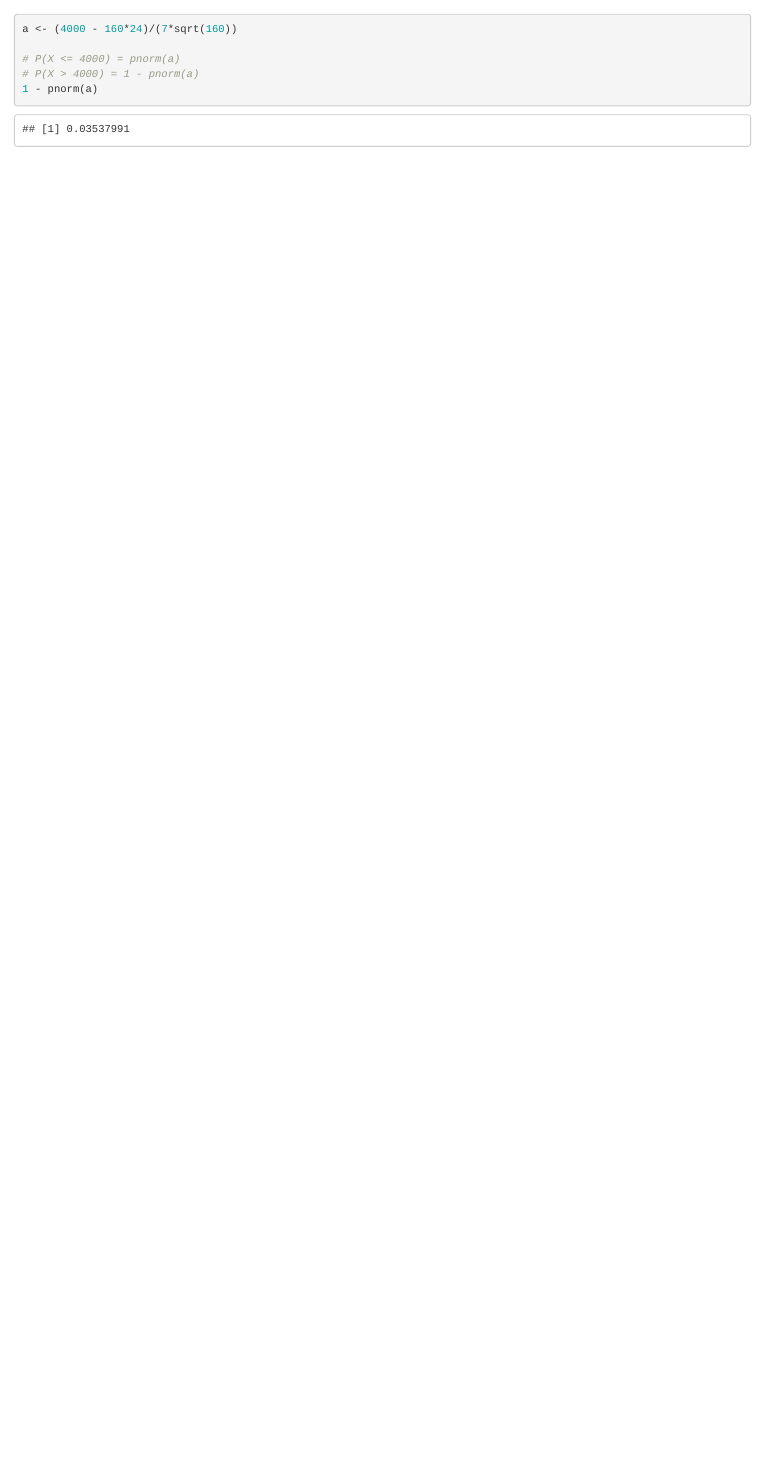
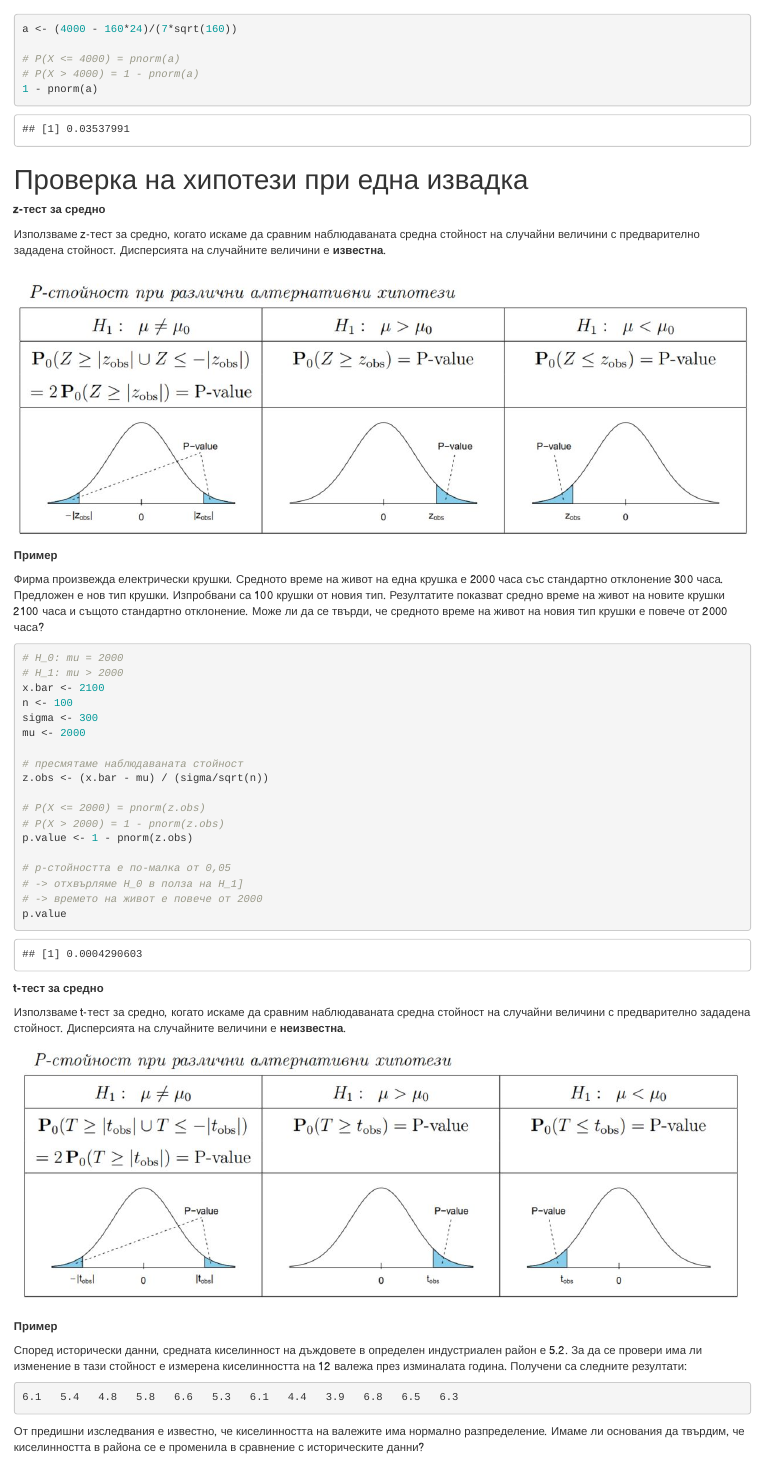
Before and after one commit to veneta13/FMI-probability-and-statistics, an R Markdown document (cheatsheet-src/cheatsheet.rmd): the page in a window 1100 px wide, from 8320 px down. Rendered offline with R 4.5, knitr and Pandoc, with nearby package versions; code that draws random numbers runs with fixed seeds of ours.

Commit message:
Add tests for single sample

`````diff
--- a/cheatsheet-src/cheatsheet.rmd
+++ b/cheatsheet-src/cheatsheet.rmd
@@ -511,3 +511,60 @@ a <- (4000 - 160*24)/(7*sqrt(160))
 # P(X > 4000) = 1 - pnorm(a)
 1 - pnorm(a)
 ```
+
+# Проверка на хипотези при една извадка
+
+**z-тест за средно**
+
+Използваме z-тест за средно, когато искаме да сравним наблюдаваната средна стойност на случайни величини с предварително зададена стойност.
+Дисперсията на случайните величини е **известна**.
+
+![](./images/Z_test_mu.JPG)
+
+**Пример**
+
+Фирма произвежда електрически крушки. Средното време на живот на една
+крушка е 2000 часа със стандартно отклонение 300 часа. Предложен е нов тип крушки.
+Изпробвани са 100 крушки от новия тип. Резултатите показват средно време на живот
+на новите крушки 2100 часа и същото стандартно отклонение. Може ли да се твърди, че
+средното време на живот на новия тип крушки е повече от 2000 часа?
+
+```{r}
+# H_0: mu = 2000
+# H_1: mu > 2000
+x.bar <- 2100
+n <- 100
+sigma <- 300
+mu <- 2000
+
+# пресмятаме наблюдаваната стойност
+z.obs <- (x.bar - mu) / (sigma/sqrt(n))
+
+# P(X <= 2000) = pnorm(z.obs)
+# P(X > 2000) = 1 - pnorm(z.obs)
+p.value <- 1 - pnorm(z.obs)
+
+# p-стойността е по-малка от 0,05
+# -> отхвърляме H_0 в полза на H_1]
+# -> времето на живот е повече от 2000
+p.value
+```
+
+**t-тест за средно**
+
+Използваме t-тест за средно, когато искаме да сравним наблюдаваната средна стойност на случайни величини с предварително зададена стойност.
+Дисперсията на случайните величини е **неизвестна**.
+
+![](./images/T_test_mu.JPG)
+
+**Пример**
+
+Според исторически данни, средната киселинност на дъждовете в определен
+индустриален район е 5.2. За да се провери има ли изменение в тази стойност е измерена
+киселинността на 12 валежа през изминалата година. Получени са следните резултати:
+````{verbatim}
+6.1   5.4   4.8   5.8   6.6   5.3   6.1   4.4   3.9   6.8   6.5   6.3
+````
+От предишни изследвания е известно, че киселинността на валежите има нормално разпределение. Имаме ли основания да твърдим, че киселинността в района се е променила в сравнение с историческите данни?
+
+```{r}
@@ -513,0 +584,13 @@ a <- (4000 - 160*24)/(7*sqrt(160))
+**z-тест за пропорция**
+
+Използваме z-тест за пропроция, когато имаме **Бернулиеви опити** (с резултат "успех" или "неуспех"), всеки от които с вероятност за успех p. Предполагаме, че имаме **"успех" в X% от случаите**. Искаме да проверим дали предположението ни отговаря на действителността.
+
+![](./images/Z_test_prop.JPG)
+
+**Пример**
+
+Известно е, че при 10% от колите от дадена марка се появява сериозен
+дефект по време на гаранционния срок. От първите 25000 продадени коли от нов модел,
+2700 се оказали с дефект. Може ли да се твърди, че вероятността в кола от новия модел да се появи дефект не е 10%?
+
+```{r}
@@ -513,0 +601,5 @@ a <- (4000 - 160*24)/(7*sqrt(160))
+# p-стойността е по-малка от 0.05
+# -> отхвърляме H_0 в полза на H_1
+# -> вероятността не е 10%
+prop.test(x=2700, n=25000, p=0.1, correct=F)$p.value
+```
`````
Also changed, not shown: cheatsheet-src/images/T_test_mu.JPG (added), cheatsheet-src/images/Z_test_mu.JPG (added), cheatsheet-src/images/Z_test_prop.JPG (added), cheatsheet-src/cheatsheet.rmd (17 more changed lines), 1 other file.
